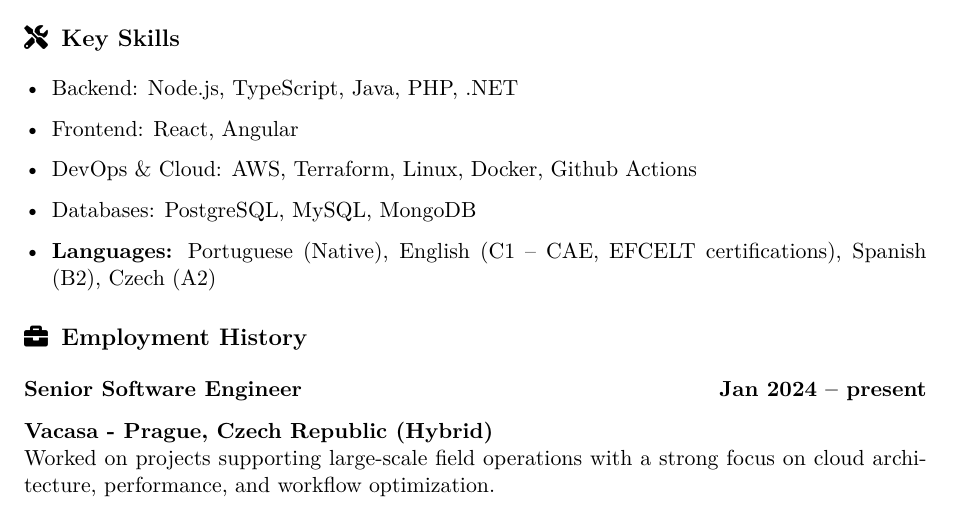
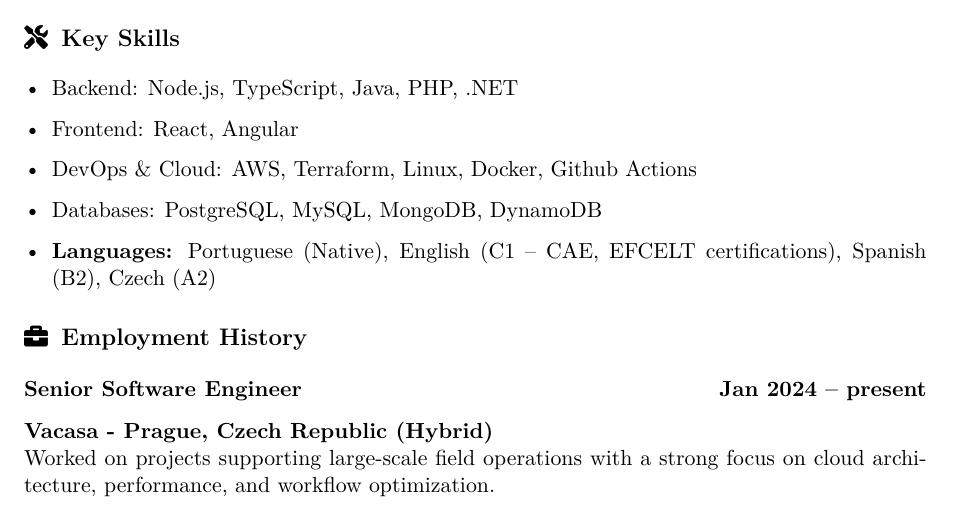
Before and after one commit to jonathas/cv, a LaTeX document (main.tex): part of page 1 of 2, cut so that both start at the same text. Compiled offline with pdfLaTeX.

Commit message:
chore: add DynamoDB

```diff
--- a/main.tex
+++ b/main.tex
@@ -53,7 +53,7 @@ Senior Software Engineer with 15+ years of experience. I bring a deep commitment
   \item Backend: Node.js, TypeScript, Java, PHP, .NET
   \item Frontend: React, Angular
   \item DevOps \& Cloud: AWS, Terraform, Linux, Docker, Github Actions
-  \item Databases: PostgreSQL, MySQL, MongoDB
+  \item Databases: PostgreSQL, MySQL, MongoDB, DynamoDB
   \item \textbf{Languages:} Portuguese (Native), English (C1 – CAE, EFCELT certifications), Spanish (B2), Czech (A2)
 \end{itemize}
 
```
Also changed, not shown: CV_Jonathas_Ribeiro.pdf.
